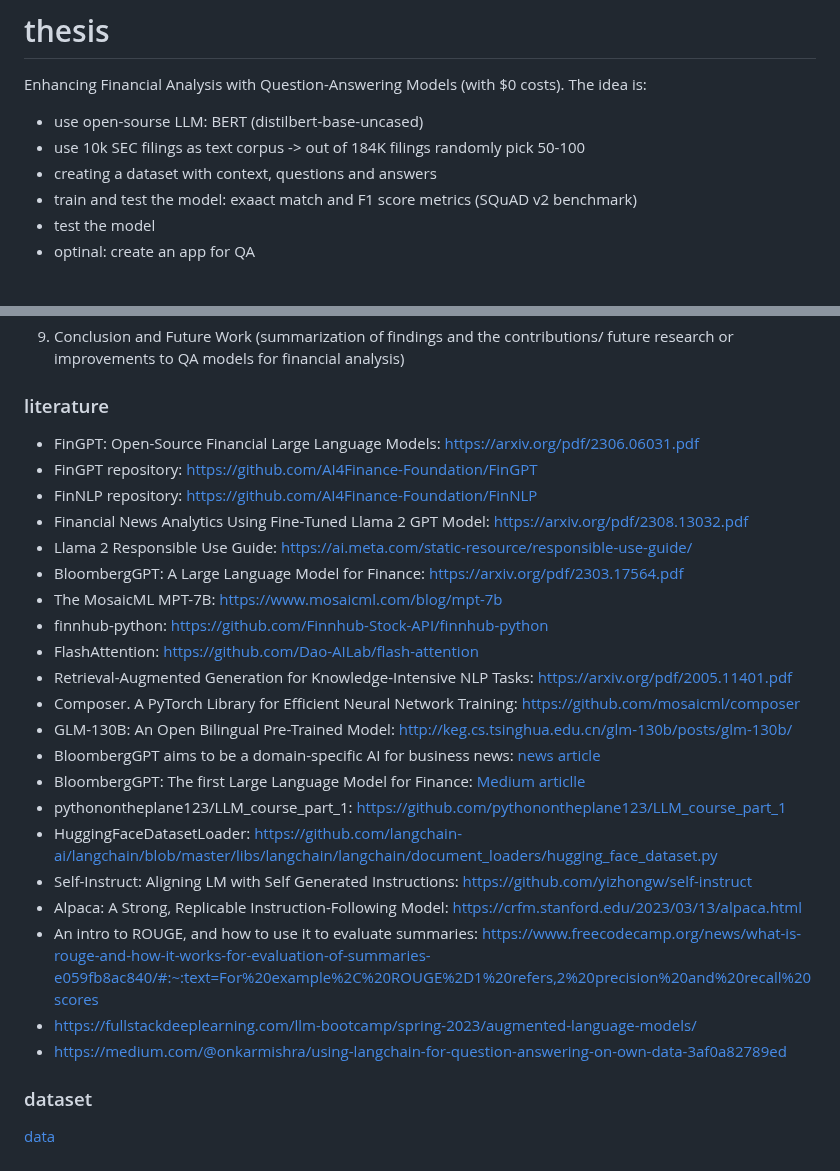
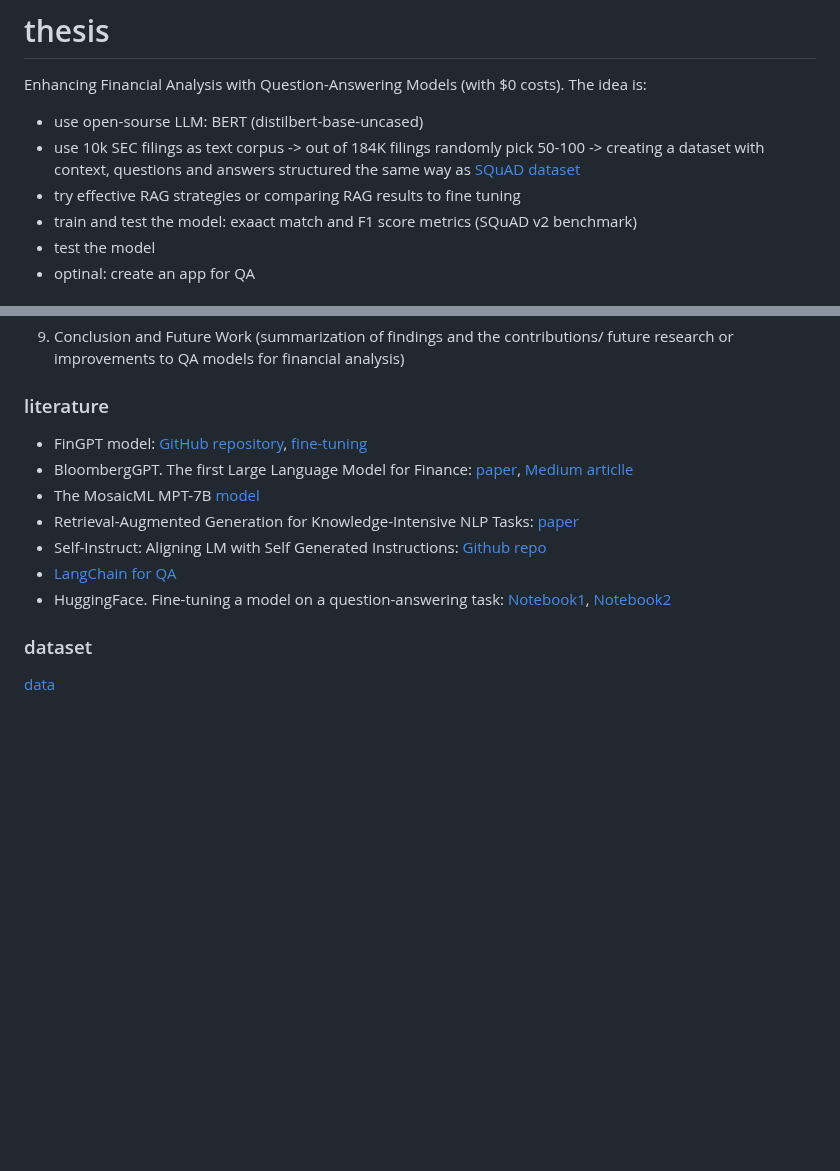
Before and after one commit to winterForestStump/thesis, a Markdown page: README.md, 2 parts joined by grey strips. Rendered like a GitHub page; blank space fills up the shorter version.

```diff
--- a/README.md
+++ b/README.md
@@ -1,8 +1,8 @@
 # thesis
 Enhancing Financial Analysis with Question-Answering Models (with $0 costs). The idea is:
 * use open-sourse LLM: BERT (distilbert-base-uncased)
-* use 10k SEC filings as text corpus -> out of 184K filings randomly pick 50-100
-* creating a dataset with context, questions and answers
+* use 10k SEC filings as text corpus -> out of 184K filings randomly pick 50-100 -> creating a dataset with context, questions and answers structured the same way as [SQuAD dataset](https://rajpurkar.github.io/SQuAD-explorer/explore/v2.0/dev/Economic_inequality.html?model=nlnet%20(single%20model)%20(Microsoft%20Research%20Asia)&version=v2.0)
+* try effective RAG strategies or comparing RAG results to fine tuning
 * train and test the model: exaact match and F1 score metrics (SQuAD v2 benchmark)
 * test the model
 * optinal: create an app for QA
@@ -29,27 +29,13 @@ Enhancing Financial Analysis with Question-Answering Models (with $0 costs). The
 
 
 ### literature
-* FinGPT: Open-Source Financial Large Language Models: https://arxiv.org/pdf/2306.06031.pdf
-* FinGPT repository: https://github.com/AI4Finance-Foundation/FinGPT
-* FinNLP repository: https://github.com/AI4Finance-Foundation/FinNLP
-* Financial News Analytics Using Fine-Tuned Llama 2 GPT Model: https://arxiv.org/pdf/2308.13032.pdf
-* Llama 2 Responsible Use Guide: https://ai.meta.com/static-resource/responsible-use-guide/
-* BloombergGPT: A Large Language Model for Finance: https://arxiv.org/pdf/2303.17564.pdf
-* The MosaicML MPT-7B: https://www.mosaicml.com/blog/mpt-7b
-* finnhub-python: https://github.com/Finnhub-Stock-API/finnhub-python
-* FlashAttention: https://github.com/Dao-AILab/flash-attention
-* Retrieval-Augmented Generation for Knowledge-Intensive NLP Tasks: https://arxiv.org/pdf/2005.11401.pdf
-* Composer. A PyTorch Library for Efficient Neural Network Training: https://github.com/mosaicml/composer
-* GLM-130B: An Open Bilingual Pre-Trained Model: http://keg.cs.tsinghua.edu.cn/glm-130b/posts/glm-130b/
-* BloombergGPT aims to be a domain-specific AI for business news: [news article](https://www.niemanlab.org/2023/04/what-if-chatgpt-was-trained-on-decades-of-financial-news-and-data-bloomberggpt-aims-to-be-a-domain-specific-ai-for-business-news/)
-* BloombergGPT: The first Large Language Model for Finance: [Medium articlle](https://medium.com/codex/bloomberggpt-the-first-large-language-model-for-finance-61cc92075075)
-* pythonontheplane123/LLM_course_part_1: https://github.com/pythonontheplane123/LLM_course_part_1
-* HuggingFaceDatasetLoader: https://github.com/langchain-ai/langchain/blob/master/libs/langchain/langchain/document_loaders/hugging_face_dataset.py
-* Self-Instruct: Aligning LM with Self Generated Instructions: https://github.com/yizhongw/self-instruct
-* Alpaca: A Strong, Replicable Instruction-Following Model: https://crfm.stanford.edu/2023/03/13/alpaca.html
-* An intro to ROUGE, and how to use it to evaluate summaries: https://www.freecodecamp.org/news/what-is-rouge-and-how-it-works-for-evaluation-of-summaries-e059fb8ac840/#:~:text=For%20example%2C%20ROUGE%2D1%20refers,2%20precision%20and%20recall%20scores
-* https://fullstackdeeplearning.com/llm-bootcamp/spring-2023/augmented-language-models/
-* https://medium.com/@onkarmishra/using-langchain-for-question-answering-on-own-data-3af0a82789ed
+* FinGPT model: [GitHub repository](https://github.com/AI4Finance-Foundation/FinGPT), [fine-tuning](https://byfintech.medium.com/beginners-guide-to-fingpt-training-with-lora-chatglm2-6b-9eb5ace7fe99)
+* BloombergGPT. The first Large Language Model for Finance: [paper](https://arxiv.org/pdf/2303.17564.pdf), [Medium articlle](https://medium.com/codex/bloomberggpt-the-first-large-language-model-for-finance-61cc92075075)
+* The MosaicML MPT-7B [model](https://www.mosaicml.com/blog/mpt-7b)
+* Retrieval-Augmented Generation for Knowledge-Intensive NLP Tasks: [paper](https://arxiv.org/pdf/2005.11401.pdf)
+* Self-Instruct: Aligning LM with Self Generated Instructions: [Github repo](https://github.com/yizhongw/self-instruct)
+* [LangChain for QA](https://medium.com/@onkarmishra/using-langchain-for-question-answering-on-own-data-3af0a82789ed)
+* HuggingFace. Fine-tuning a model on a question-answering task: [Notebook1](https://github.com/huggingface/notebooks/blob/main/examples/question_answering.ipynb), [Notebook2](https://github.com/huggingface/notebooks/blob/main/examples/question_answering.ipynb)
 
 ### dataset
 [data](data)
```
